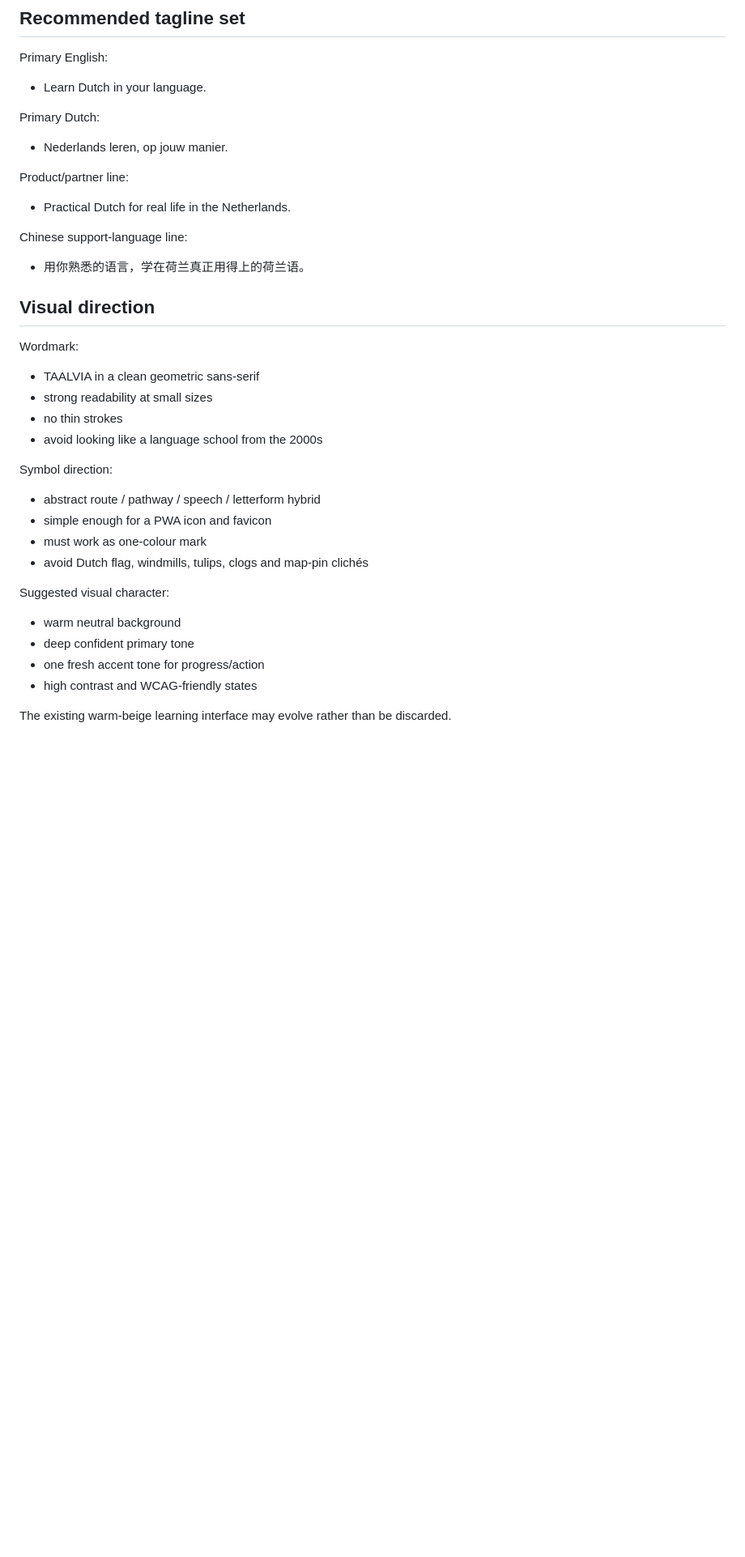
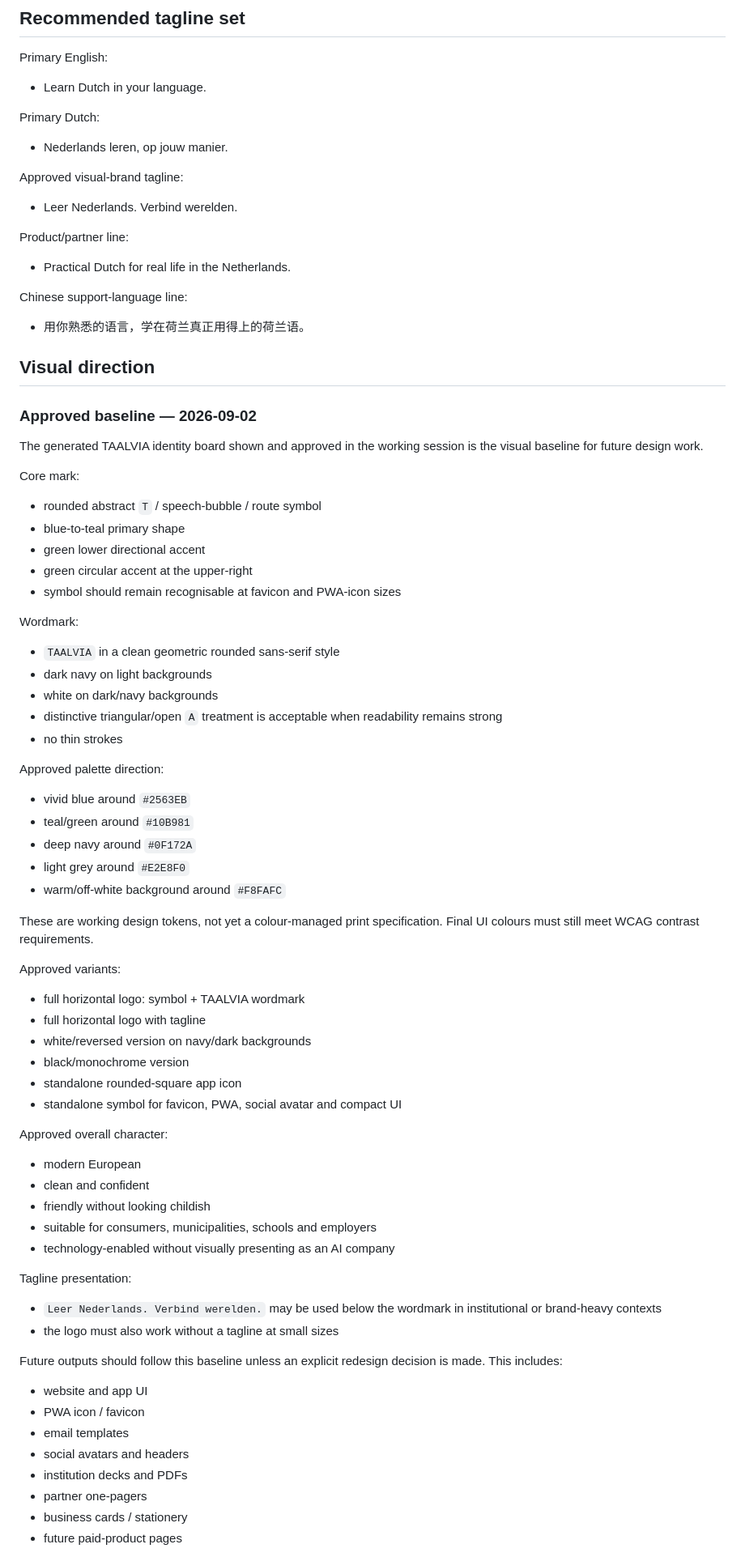
Before and after one commit to Fearsky2020/evkerk-website, a Markdown page: public/learn-nl/BRAND-BRIEF.md, the part around one of its changes. Shown at 81% size. Rendered like a GitHub page; blank space fills up the shorter version.

Commit message:
docs: approve TAALVIA visual baseline

```diff
--- a/public/learn-nl/BRAND-BRIEF.md
+++ b/public/learn-nl/BRAND-BRIEF.md
@@ -69,6 +69,9 @@ Primary English:
 Primary Dutch:
 - Nederlands leren, op jouw manier.
 
+Approved visual-brand tagline:
+- Leer Nederlands. Verbind werelden.
+
 Product/partner line:
 - Practical Dutch for real life in the Netherlands.
 
@@ -77,22 +80,59 @@ Chinese support-language line:
 
 ## Visual direction
 
+### Approved baseline — 2026-09-02
+
+The generated TAALVIA identity board shown and approved in the working session is the visual baseline for future design work.
+
+Core mark:
+- rounded abstract `T` / speech-bubble / route symbol
+- blue-to-teal primary shape
+- green lower directional accent
+- green circular accent at the upper-right
+- symbol should remain recognisable at favicon and PWA-icon sizes
+
 Wordmark:
-- TAALVIA in a clean geometric sans-serif
-- strong readability at small sizes
+- `TAALVIA` in a clean geometric rounded sans-serif style
+- dark navy on light backgrounds
+- white on dark/navy backgrounds
+- distinctive triangular/open `A` treatment is acceptable when readability remains strong
 - no thin strokes
-- avoid looking like a language school from the 2000s
 
-Symbol direction:
-- abstract route / pathway / speech / letterform hybrid
-- simple enough for a PWA icon and favicon
-- must work as one-colour mark
-- avoid Dutch flag, windmills, tulips, clogs and map-pin clichés
+Approved palette direction:
+- vivid blue around `#2563EB`
+- teal/green around `#10B981`
+- deep navy around `#0F172A`
+- light grey around `#E2E8F0`
+- warm/off-white background around `#F8FAFC`
 
-Suggested visual character:
-- warm neutral background
-- deep confident primary tone
-- one fresh accent tone for progress/action
-- high contrast and WCAG-friendly states
+These are working design tokens, not yet a colour-managed print specification. Final UI colours must still meet WCAG contrast requirements.
 
-The existing warm-beige learning interface may evolve rather than be discarded.
+Approved variants:
+- full horizontal logo: symbol + TAALVIA wordmark
+- full horizontal logo with tagline
+- white/reversed version on navy/dark backgrounds
+- black/monochrome version
+- standalone rounded-square app icon
+- standalone symbol for favicon, PWA, social avatar and compact UI
+
+Approved overall character:
+- modern European
+- clean and confident
+- friendly without looking childish
+- suitable for consumers, municipalities, schools and employers
+- technology-enabled without visually presenting as an AI company
+
+Tagline presentation:
+- `Leer Nederlands. Verbind werelden.` may be used below the wordmark in institutional or brand-heavy contexts
+- the logo must also work without a tagline at small sizes
+
+Future outputs should follow this baseline unless an explicit redesign decision is made. This includes:
+- website and app UI
+- PWA icon / favicon
+- email templates
+- social avatars and headers
+- institution decks and PDFs
+- partner one-pagers
+- business cards / stationery
+- future paid-product pages
+
```
Also changed, not shown: other parts of public/learn-nl/BRAND-BRIEF.md (+9 -0 lines).
